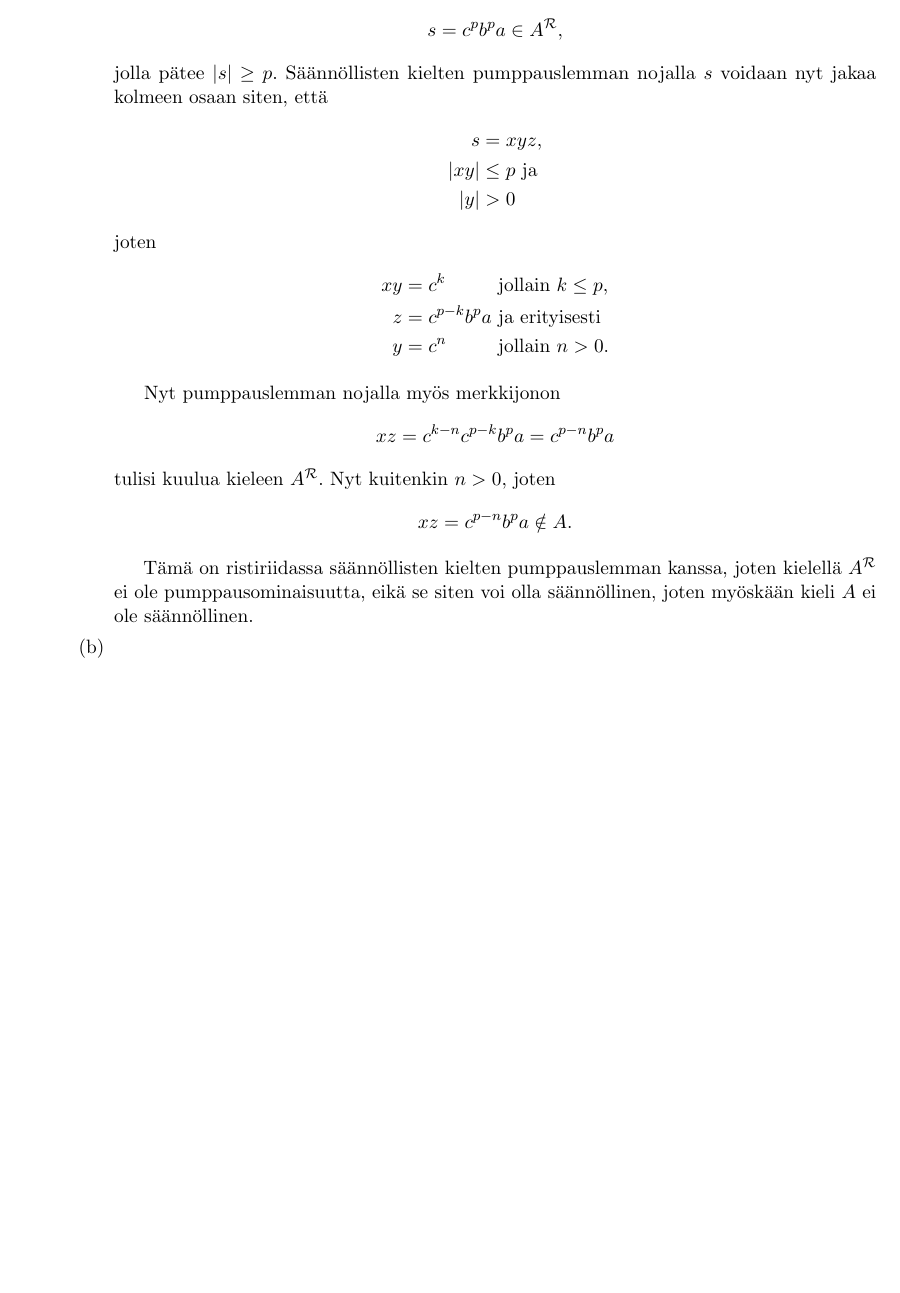
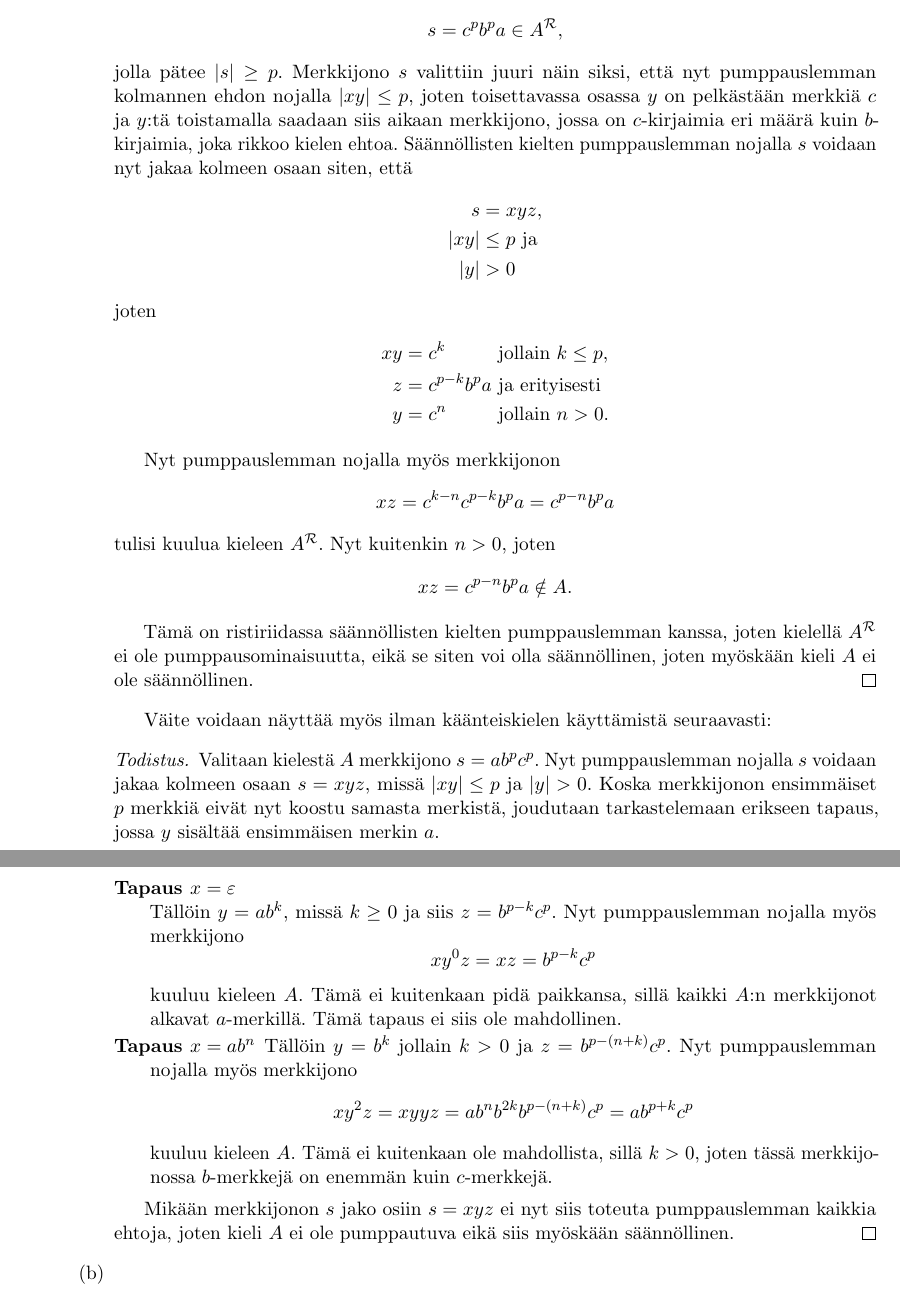
Before and after one commit to lamalamaduck/lama-2012, a LaTeX document (ratkaisut-06.tex): part of page 1 of 5 before the commit and two parts of pages 1 and 2 of 5 after it, the two joined at a grey line, cut so that both start at the same text, the shorter picture padded with empty space. Compiled offline with pdfLaTeX.

Commit message:
Harjoitus 6: tuunattu vastauksia

```diff
--- a/ratkaisut-06.tex
+++ b/ratkaisut-06.tex
@@ -52,8 +53,12 @@
               s = c^pb^pa \in A^\mathcal{R} \textrm{,}
             \end{equation*}
             %
-    jolla pätee $|s| \geq p$. Säännöllisten kielten pumppauslemman nojalla $s$
-    voidaan nyt jakaa kolmeen osaan siten, että
+            jolla pätee $|s| \geq p$. Merkkijono $s$ valittiin juuri näin siksi, että
+            nyt pumppauslemman kolmannen ehdon nojalla $|xy| \leq p$, joten
+            toisettavassa osassa $y$ on pelkästään merkkiä $c$ ja $y$:tä toistamalla
+            saadaan siis aikaan merkkijono, jossa on $c$-kirjaimia eri määrä kuin
+            $b$-kirjaimia, joka rikkoo kielen ehtoa. Säännöllisten kielten
+            pumppauslemman nojalla $s$ voidaan nyt jakaa kolmeen osaan siten, että
             %
             \begin{align*}
               s    & = xyz, \\
@@ -83,6 +88,49 @@
             Tämä on ristiriidassa säännöllisten kielten pumppauslemman kanssa, joten
             kielellä $A^\mathcal{R}$ ei ole pumppausominaisuutta, eikä se siten voi olla
             säännöllinen, joten myöskään kieli $A$ ei ole säännöllinen.
+    \end{proof}
+
+    Väite voidaan näyttää myös ilman käänteiskielen käyttämistä seuraavasti:
+
+    \begin{proof}
+            Valitaan kielestä $A$ merkkijono $s = ab^pc^p$. Nyt pumppauslemman nojalla
+            $s$ voidaan jakaa kolmeen osaan $s = xyz$, missä $|xy| \leq p$ ja $|y| >
+            0$. Koska merkkijonon ensimmäiset $p$ merkkiä eivät nyt koostu samasta
+            merkistä, joudutaan tarkastelemaan erikseen tapaus, jossa $y$ sisältää
+            ensimmäisen merkin $a$.
+
+            \begin{description}
+                \item[Tapaus $x = \varepsilon$] \hfill\newline
+                    %
+                    Tällöin $y = ab^k$, missä $k \geq 0$ ja siis $z = b^{p-k}c^p$. Nyt
+                    pumppauslemman nojalla myös merkkijono
+                    %
+                    \begin{equation*}
+                        xy^0z = xz = b^{p-k}c^p
+                    \end{equation*}
+                    %
+                    kuuluu kieleen $A$. Tämä ei kuitenkaan pidä paikkansa, sillä kaikki
+                    $A$:n merkkijonot alkavat $a$-merkillä. Tämä tapaus ei siis ole
+                    mahdollinen.
+
+                \item[Tapaus $x = ab^n$]
+                    %
+                    Tällöin $y = b^k$ jollain $k > 0$ ja $z = b^{p-(n+k)}c^p$.
+                    Nyt pumppauslemman nojalla myös merkkijono
+                    %
+                    \begin{equation*}
+                        xy^2z = xyyz = ab^nb^{2k}b^{p-(n+k)}c^p = ab^{p+k}c^p
+                    \end{equation*}
+                    %
+                    kuuluu kieleen $A$. Tämä ei kuitenkaan ole mahdollista, sillä $k >
+                    0$, joten tässä merkkijonossa  $b$-merkkejä on enemmän kuin
+                    $c$-merkkejä.
+            \end{description}
+
+            Mikään merkkijonon $s$ jako osiin $s = xyz$ ei nyt siis toteuta
+            pumppauslemman kaikkia ehtoja, joten kieli $A$ ei ole pumppautuva eikä siis
+            myöskään säännöllinen.
+    \end{proof}
 
   \item
       \begin{claim}
```
Also changed, not shown: ratkaisut-06.pdf, ratkaisut-06.tex (33 more changed lines). Lines whose indentation alone changed are shown as unchanged.
